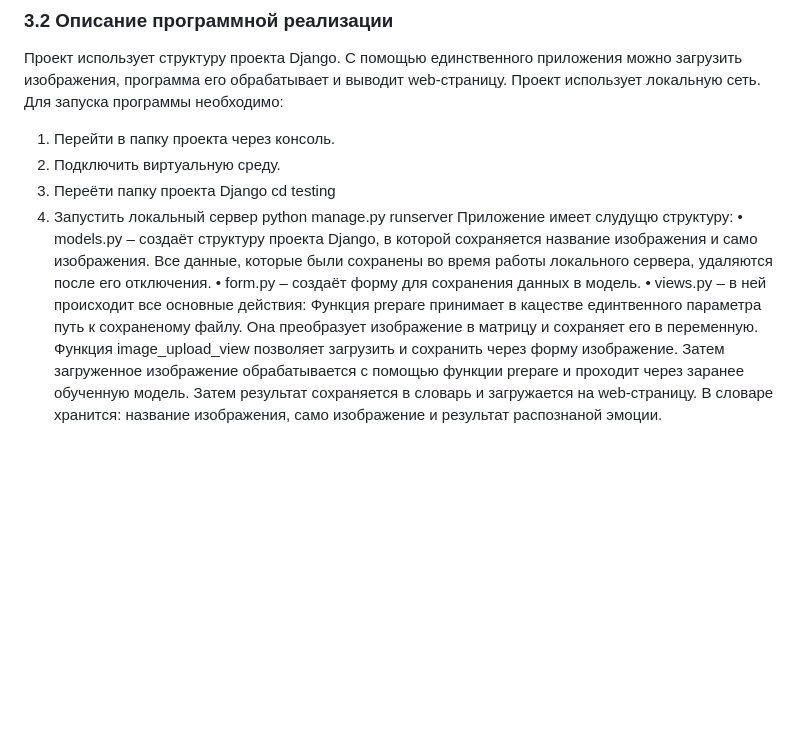
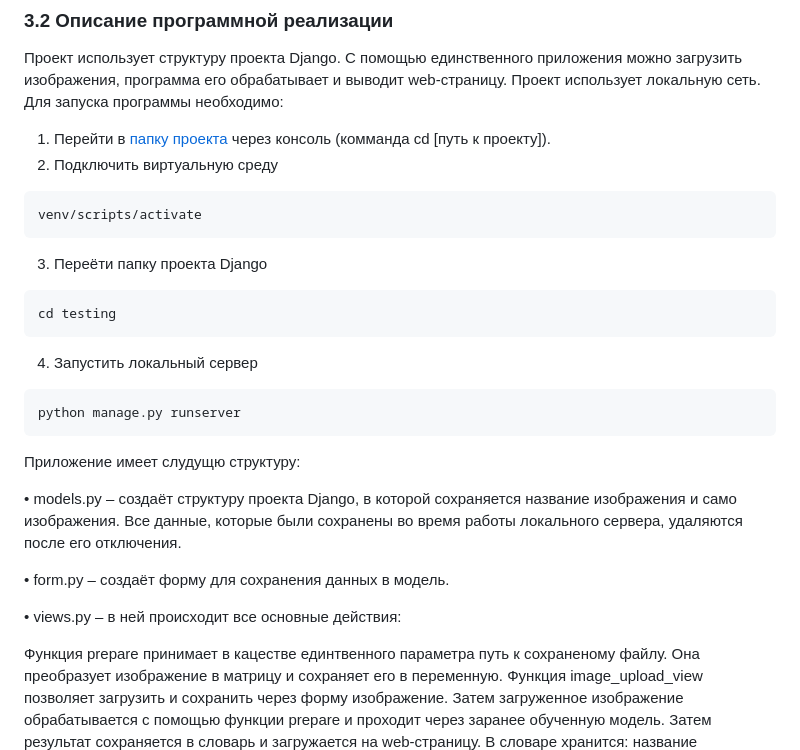
Before and after one commit to VadimMaximovv/testImage, a Markdown page: README.md, the part around the change printed below. Rendered like a GitHub page; blank space fills up the shorter version.

```diff
--- a/README.md
+++ b/README.md
@@ -82,16 +82,27 @@ Django был выбран по следующим критериям:
 Для обработки будет использоваться библиотека работы с изображениями для языка программирования Python Open-CV.
 ### 3.2 Описание программной реализации
 Проект использует структуру проекта Django. С помощью единственного приложения можно загрузить изображения, программа его обрабатывает и выводит web-страницу. Проект использует локальную сеть. Для запуска программы необходимо:
-1.	Перейти в папку проекта через консоль.
-2.	Подключить виртуальную среду.
+1.	Перейти в [папку проекта](/testing) через консоль (комманда сd [путь к проекту]).
+2.	Подключить виртуальную среду
+~~~
+venv/scripts/activate
+~~~
 3.	Переёти папку проекта Django
+~~~
 cd testing
+~~~
 4.	 Запустить локальный сервер
+~~~
 python manage.py runserver
+~~~
 Приложение имеет слудущю структуру:
+
 •	models.py – создаёт структуру проекта Django, в которой сохраняется название изображения и само изображения. Все данные, которые были сохранены во время работы локального сервера, удаляются после его отключения.
+
 •	form.py – создаёт форму для сохранения данных в модель.
+
 •	views.py – в ней происходит все основные действия:
+
 Функция prepare принимает в кацестве единтвенного параметра путь к сохраненому файлу. Она преобразует изображение в матрицу и сохраняет его в переменную.
 Функция image_upload_view позволяет загрузить и сохранить через форму изображение. Затем загруженное изображение обрабатывается с помощью функции prepare и проходит через заранее обученную модель.  Затем результат сохраняется в словарь и загружается на web-страницу. В словаре хранится: название изображения, само изображение и результат распознаной эмоции.
 
```
Also changed, not shown: other parts of README.md (+3 -62 lines).
